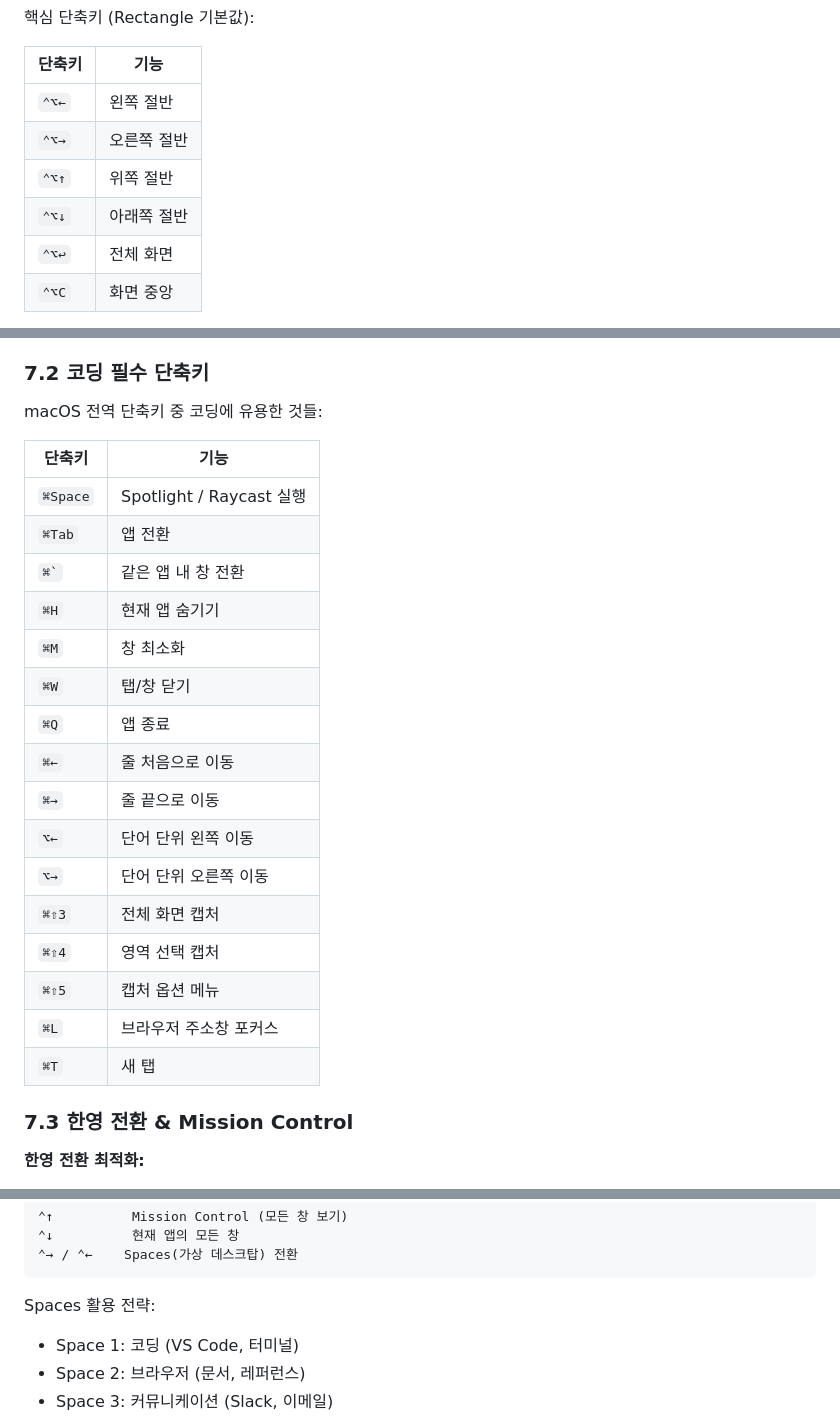
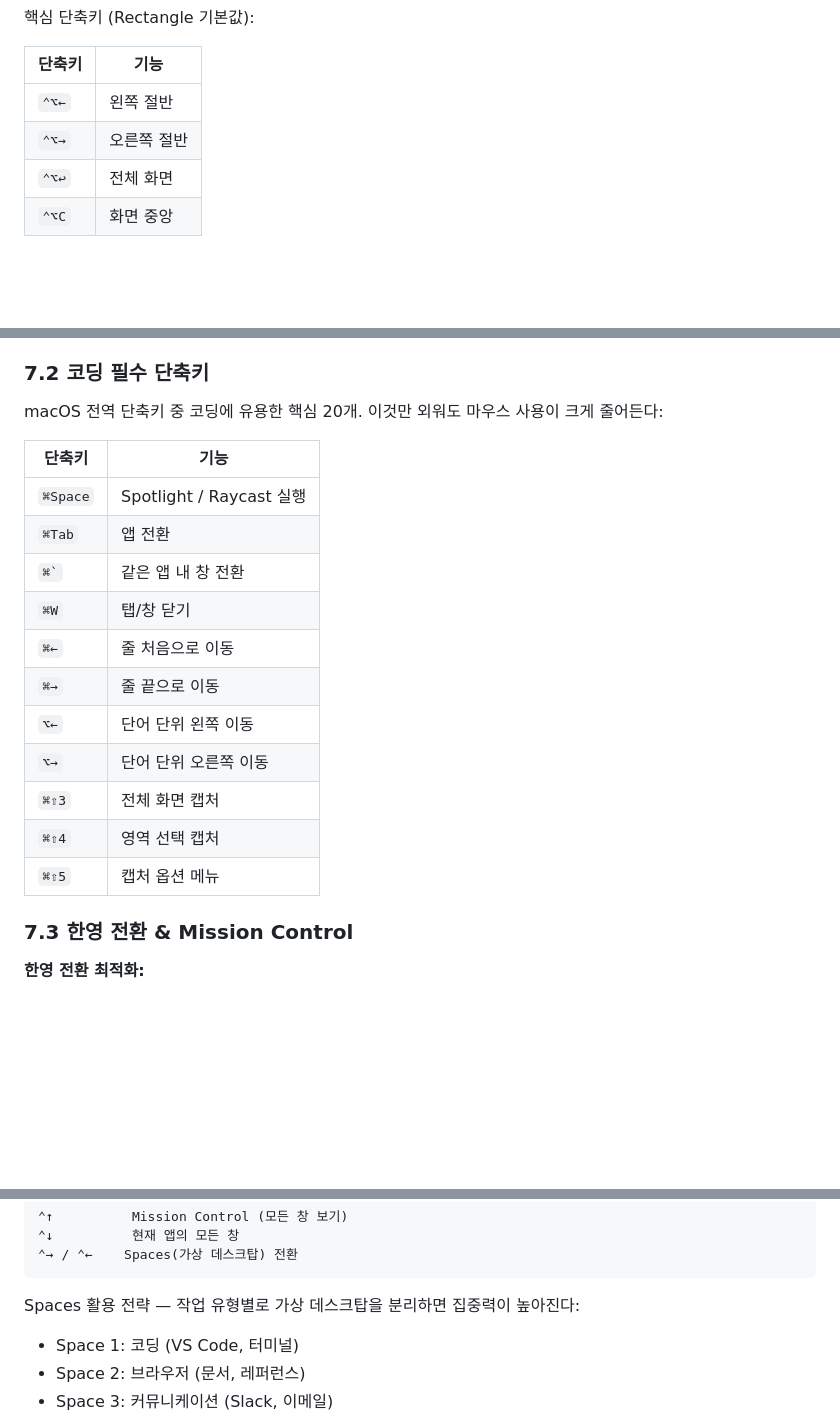
Before and after one commit to chancenote/mac-tips, a Markdown page: README.md, 3 parts joined by grey strips. GitHub-like rendering; blank space fills up the shorter version.

Commit message:
docs: polish formatting and fix QA issues (shortcut count, word count)

````diff
--- a/README.md
+++ b/README.md
@@ -695,8 +695,6 @@ brew install --cask rectangle
 |--------|------|
 | `⌃⌥←` | 왼쪽 절반 |
 | `⌃⌥→` | 오른쪽 절반 |
-| `⌃⌥↑` | 위쪽 절반 |
-| `⌃⌥↓` | 아래쪽 절반 |
 | `⌃⌥↩` | 전체 화면 |
 | `⌃⌥C` | 화면 중앙 |
 
@@ -715,17 +713,14 @@ Raycast 주요 기능:
 
 ### 7.2 코딩 필수 단축키
 
-macOS 전역 단축키 중 코딩에 유용한 것들:
+macOS 전역 단축키 중 코딩에 유용한 핵심 20개. 이것만 외워도 마우스 사용이 크게 줄어든다:
 
 | 단축키 | 기능 |
 |--------|------|
 | `⌘Space` | Spotlight / Raycast 실행 |
 | `⌘Tab` | 앱 전환 |
 | `` ⌘` `` | 같은 앱 내 창 전환 |
-| `⌘H` | 현재 앱 숨기기 |
-| `⌘M` | 창 최소화 |
 | `⌘W` | 탭/창 닫기 |
-| `⌘Q` | 앱 종료 |
 | `⌘←` | 줄 처음으로 이동 |
 | `⌘→` | 줄 끝으로 이동 |
 | `⌥←` | 단어 단위 왼쪽 이동 |
@@ -733,8 +728,6 @@ macOS 전역 단축키 중 코딩에 유용한 것들:
 | `⌘⇧3` | 전체 화면 캡처 |
 | `⌘⇧4` | 영역 선택 캡처 |
 | `⌘⇧5` | 캡처 옵션 메뉴 |
-| `⌘L` | 브라우저 주소창 포커스 |
-| `⌘T` | 새 탭 |
 
 ### 7.3 한영 전환 & Mission Control
 
@@ -752,7 +745,7 @@ macOS 전역 단축키 중 코딩에 유용한 것들:
 ⌃→ / ⌃←    Spaces(가상 데스크탑) 전환
 ```
 
-Spaces 활용 전략:
+Spaces 활용 전략 — 작업 유형별로 가상 데스크탑을 분리하면 집중력이 높아진다:
 - Space 1: 코딩 (VS Code, 터미널)
 - Space 2: 브라우저 (문서, 레퍼런스)
 - Space 3: 커뮤니케이션 (Slack, 이메일)
````
Also changed, not shown: other parts of README.md (+1 -1 lines).
